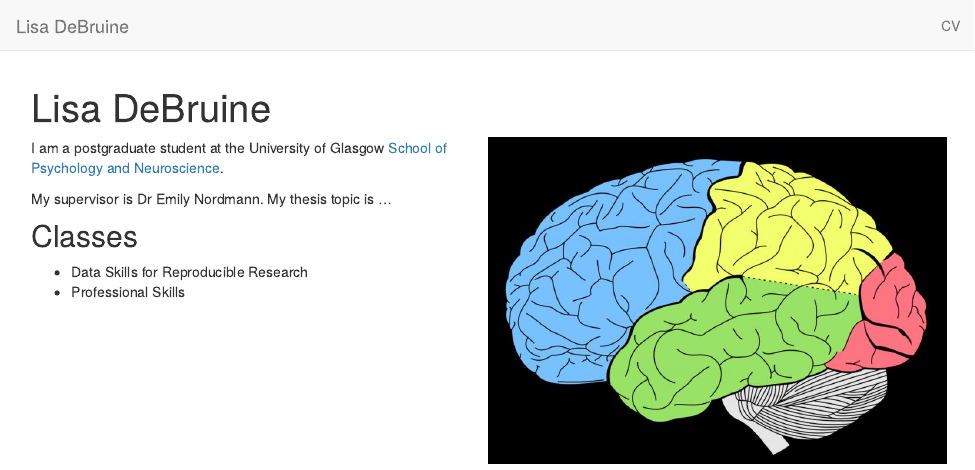
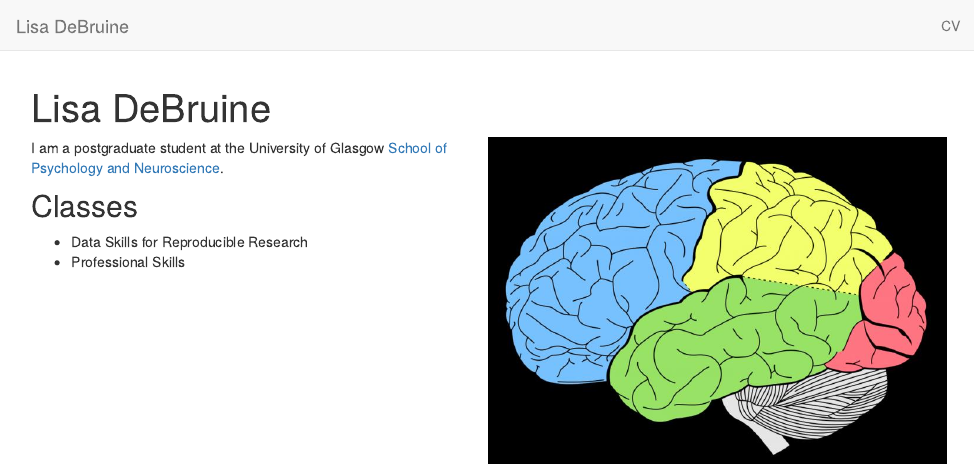
Before and after one commit to debruine/testwebsite, an R Markdown document (index.Rmd): the page in a window 1100 px wide, from its top. Rendered offline with R 4.5, knitr and Pandoc, with nearby package versions; drawn as R Markdown's standard HTML page in place of the format the file asks for.

Commit message:
removed Emily

```diff
--- a/index.Rmd
+++ b/index.Rmd
@@ -6,7 +6,6 @@ title: "Lisa DeBruine"
 
 I am a postgraduate student at the University of Glasgow [School of Psychology and Neuroscience](https://www.gla.ac.uk/researchinstitutes/neurosciencepsychology/).
 
-My supervisor is Dr Emily Nordmann. My thesis topic is ...
 
 ## Classes
 
```
Also changed, not shown: 1 other file.
